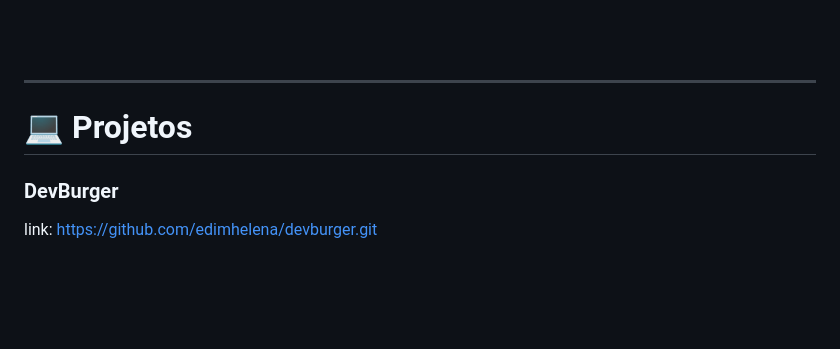
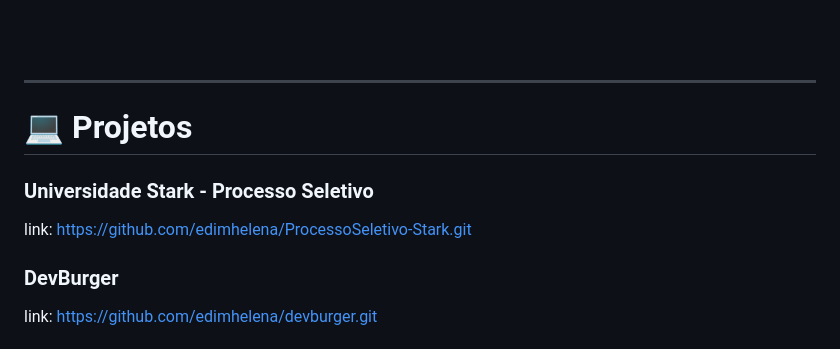
Before and after one commit to edimhelena/edimhelena, a Markdown page: README.md, the part around the change. Drawn GitHub-style; blank space fills up the shorter version.

Commit message:
Update README.md
adicionando trabalho prático de AED para a minha lista de projetos

```diff
--- a/README.md
+++ b/README.md
@@ -116,5 +116,7 @@ Me chamo Helena Edim Guimarães, tenho 19 anos e sou natural de Belo Horizonte.
 
 ---
 # 💻 Projetos
+### Universidade Stark - Processo Seletivo
+link: https://github.com/edimhelena/ProcessoSeletivo-Stark.git
 ### DevBurger
 link: https://github.com/edimhelena/devburger.git
```
